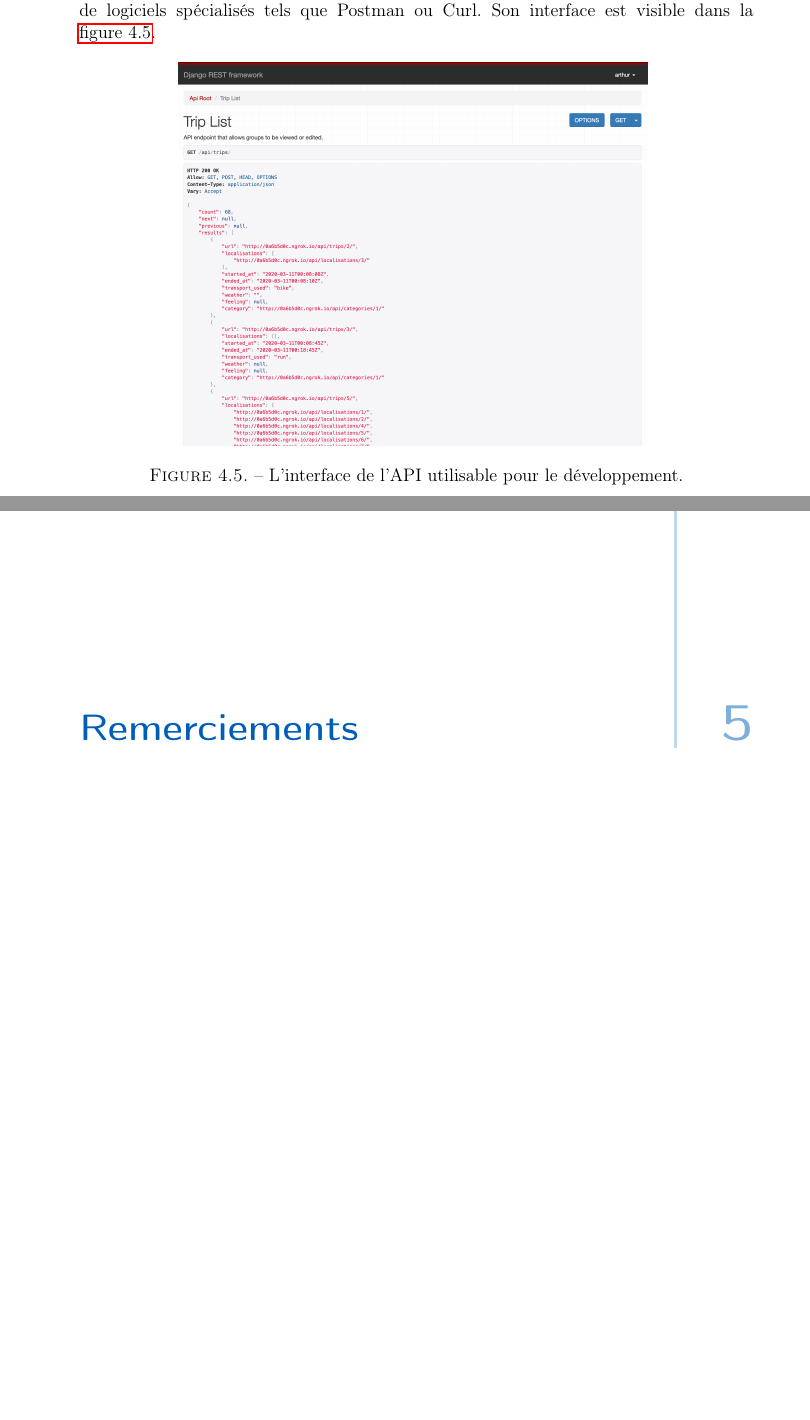
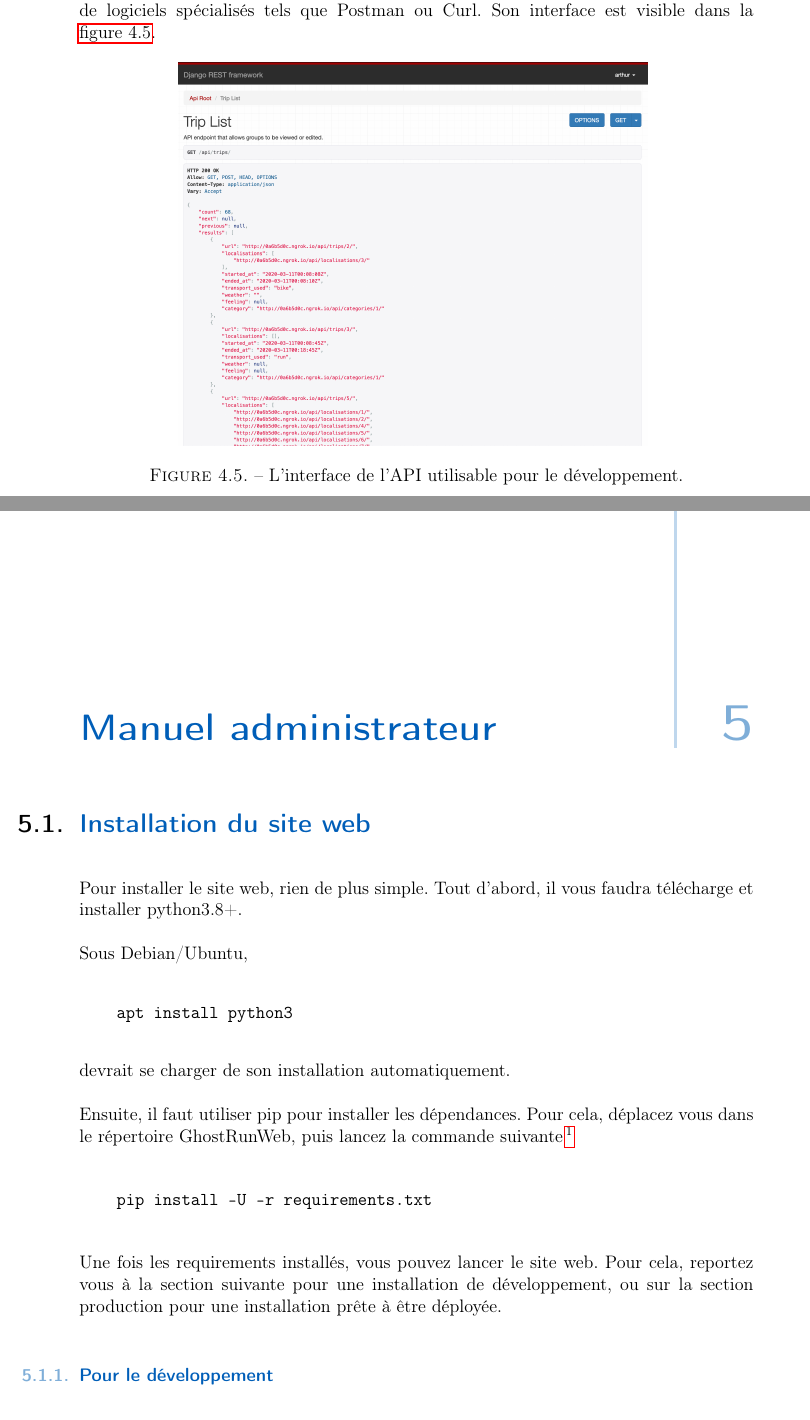
Before and after one commit to PRO3600-Developpement-Informatique/GhostRun, a LaTeX thesis (documents/rapport/main.tex, which reads documents/rapport/chapters/80-manuel.tex): two parts of pages 14 and 15 of 20 before the commit and two parts of pages 14 and 15 of 22 after it, joined at a grey line, cut so that both start at the same text, the shorter picture padded with empty space. Compiled offline with pdfLaTeX.

Commit message:
Premier draft manuel howtoinstall

```diff
--- a/documents/rapport/chapters/80-manuel.tex
+++ b/documents/rapport/chapters/80-manuel.tex
@@ -69,3 +69,27 @@ Enfin, l'\gls{API} dispose d'une interface HTML permettant d'interagir facilemen
     \caption{L'interface de l'API utilisable pour le développement.}
     \label{fig:80-interface-API}
 \end{figure}
+
+
+\chapter{Manuel administrateur}
+
+
+\section{Installation du site web}
+
+Pour installer le site web, rien de plus simple. Tout d'abord, il vous faudra télécharge et installer python3.8+.
+
+Sous Debian/Ubuntu,
+\begin{verbatim}
+    apt install python3
+\end{verbatim}
+devrait se charger de son installation automatiquement.
+
+Ensuite, il faut utiliser pip pour installer les dépendances. Pour cela, déplacez vous dans le répertoire GhostRunWeb, puis lancez la commande suivante\footnote{Sur certains systèmes, la commande pip correspond a la version 2 de python ou n'existe pas. Dans ce cas, utilisez py -3 -m pip (sous windows) ou pip3, voire pip3.X, ou X est la version mineure de python.}
+
+\begin{verbatim}
+    pip install -U -r requirements.txt
+\end{verbatim}
+
+Une fois les requirements installés, vous pouvez lancer le site web. Pour cela, reportez vous à la section suivante pour une installation de développement, ou sur la section production pour une installation prête à être déployée.
+
+\subsection{Pour le développement}
@@ -71,0 +102 @@ Enfin, l'\gls{API} dispose d'une interface HTML permettant d'interagir facilemen
+    python3 manage.py migrate
```
Also changed, not shown: documents/rapport/chapters/80-manuel.tex (27 more changed lines).
